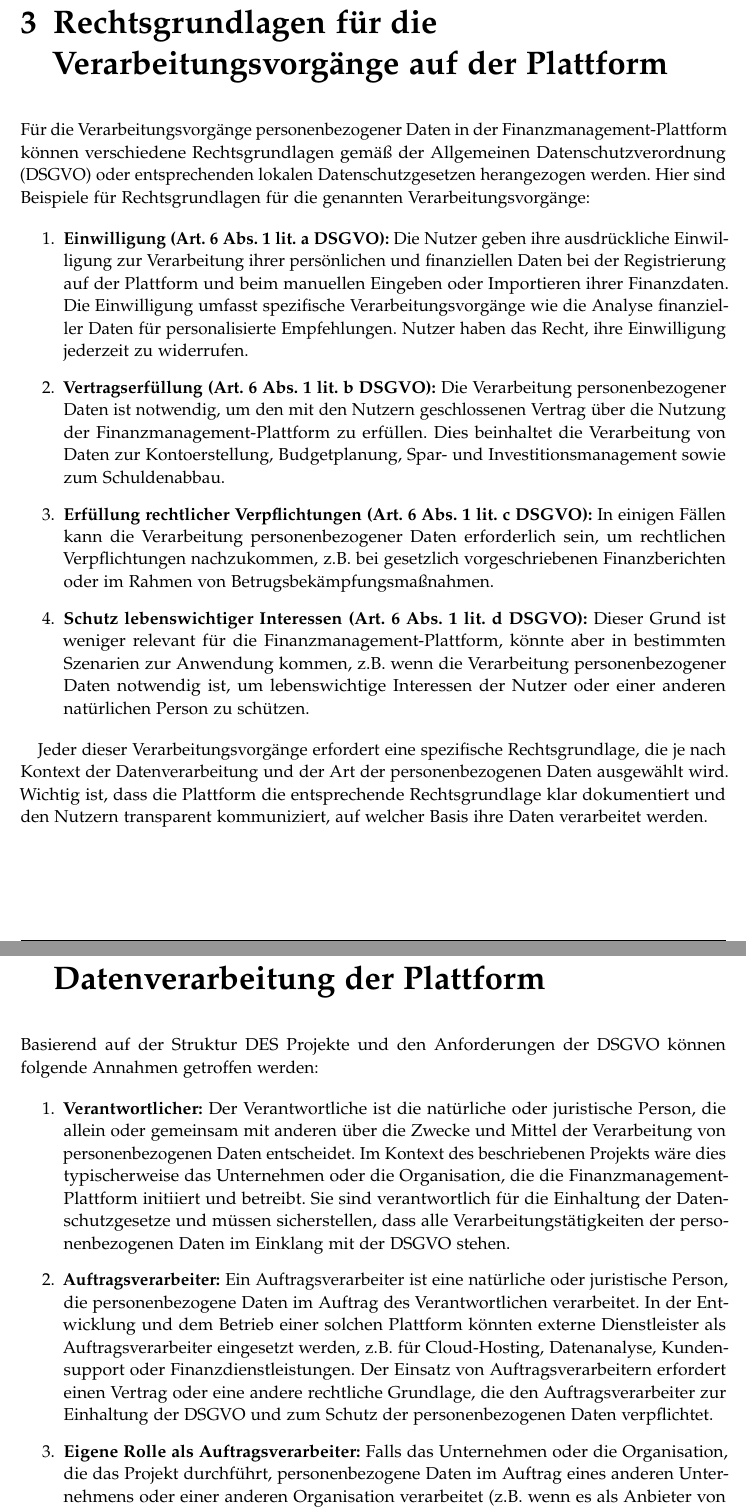
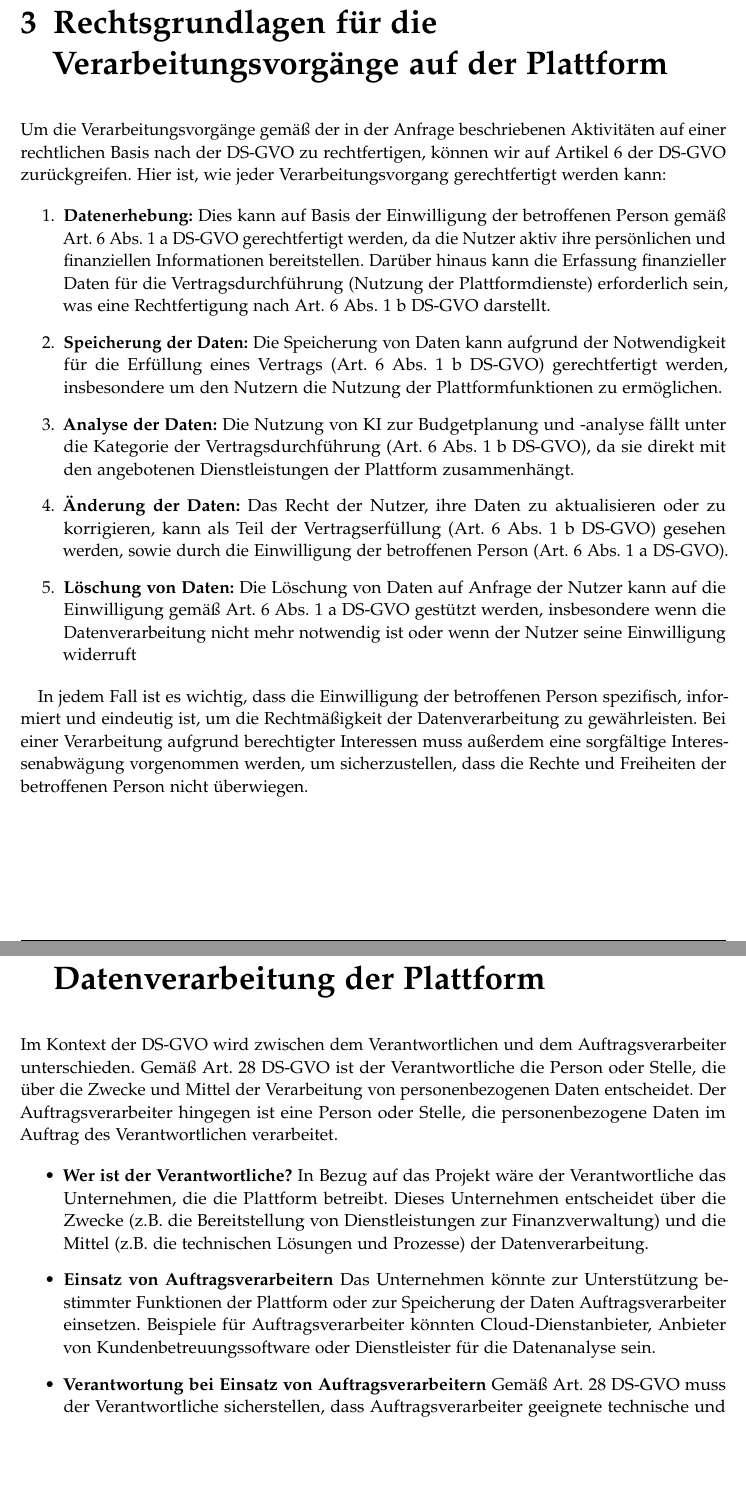
Before and after one commit to thuaduc/seminar-datenschutz-fuer-startup, a LaTeX thesis (main.tex, which reads chapters/03.tex, chapters/04.tex): two parts of pages 6 and 7 of 11 before the commit and two parts of pages 6 and 7 of 9 after it, joined at a grey line, cut so that both start at the same text, the shorter picture padded with empty space. Compiled offline with pdfLaTeX.

Commit message:
finalize paper

```diff
--- a/chapters/03.tex
+++ b/chapters/03.tex
@@ -1,20 +1,17 @@
 \chapter{Rechtsgrundlagen für die Verarbeitungsvorgänge auf der Plattform}
 
-Für die Verarbeitungsvorgänge personenbezogener Daten in der Finanzmanagement-Plattform können verschiedene Rechtsgrundlagen gemäß der Allgemeinen Datenschutzverordnung (DSGVO) oder entsprechenden lokalen Datenschutzgesetzen herangezogen werden. Hier sind Beispiele für Rechtsgrundlagen für die genannten Verarbeitungsvorgänge:
+Um die Verarbeitungsvorgänge gemäß der in der Anfrage beschriebenen Aktivitäten auf einer rechtlichen Basis nach der DS-GVO zu rechtfertigen, können wir auf Artikel 6 der DS-GVO zurückgreifen. Hier ist, wie jeder Verarbeitungsvorgang gerechtfertigt werden kann:
 
 \begin{enumerate}
-    \item \textbf{Einwilligung (Art. 6 Abs. 1 lit. a DSGVO):}
-        Die Nutzer geben ihre ausdrückliche Einwilligung zur Verarbeitung ihrer persönlichen und finanziellen Daten bei der Registrierung auf der Plattform und beim manuellen Eingeben oder Importieren ihrer Finanzdaten. Die Einwilligung umfasst spezifische Verarbeitungsvorgänge wie die Analyse finanzieller Daten für personalisierte Empfehlungen. Nutzer haben das Recht, ihre Einwilligung jederzeit zu widerrufen.
+    \item \textbf{Datenerhebung:} Dies kann auf Basis der Einwilligung der betroffenen Person gemäß Art. 6 Abs. 1 a DS-GVO gerechtfertigt werden, da die Nutzer aktiv ihre persönlichen und finanziellen Informationen bereitstellen. Darüber hinaus kann die Erfassung finanzieller Daten für die Vertragsdurchführung (Nutzung der Plattformdienste) erforderlich sein, was eine Rechtfertigung nach Art. 6 Abs. 1 b DS-GVO darstellt.
 
-    \item \textbf{Vertragserfüllung (Art. 6 Abs. 1 lit. b DSGVO):}
-        Die Verarbeitung personenbezogener Daten ist notwendig, um den mit den Nutzern geschlossenen Vertrag über die Nutzung der Finanzmanagement-Plattform zu erfüllen. Dies beinhaltet die Verarbeitung von Daten zur Kontoerstellung, Budgetplanung, Spar- und Investitionsmanagement sowie zum Schuldenabbau.
+    \item \textbf{Speicherung der Daten:} Die Speicherung von Daten kann aufgrund der Notwendigkeit für die Erfüllung eines Vertrags (Art. 6 Abs. 1 b DS-GVO) gerechtfertigt werden, insbesondere um den Nutzern die Nutzung der Plattformfunktionen zu ermöglichen.
 
-    \item \textbf{Erfüllung rechtlicher Verpflichtungen (Art. 6 Abs. 1 lit. c DSGVO):}
-        In einigen Fällen kann die Verarbeitung personenbezogener Daten erforderlich sein, um rechtlichen Verpflichtungen nachzukommen, z.B. bei gesetzlich vorgeschriebenen Finanzberichten oder im Rahmen von Betrugsbekämpfungsmaßnahmen.
+    \item \textbf{Analyse der Daten:} Die Nutzung von KI zur Budgetplanung und -analyse fällt unter die Kategorie der Vertragsdurchführung (Art. 6 Abs. 1 b DS-GVO), da sie direkt mit den angebotenen Dienstleistungen der Plattform zusammenhängt.
 
-    \item \textbf{Schutz lebenswichtiger Interessen (Art. 6 Abs. 1 lit. d DSGVO):}
-        Dieser Grund ist weniger relevant für die Finanzmanagement-Plattform, könnte aber in bestimmten Szenarien zur Anwendung kommen, z.B. wenn die Verarbeitung personenbezogener Daten notwendig ist, um lebenswichtige Interessen der Nutzer oder einer anderen natürlichen Person zu schützen.
+    \item \textbf{Änderung der Daten:} Das Recht der Nutzer, ihre Daten zu aktualisieren oder zu korrigieren, kann als Teil der Vertragserfüllung (Art. 6 Abs. 1 b DS-GVO) gesehen werden, sowie durch die Einwilligung der betroffenen Person (Art. 6 Abs. 1 a DS-GVO).
+
+    \item \textbf{Löschung von Daten:} Die Löschung von Daten auf Anfrage der Nutzer kann auf die Einwilligung gemäß Art. 6 Abs. 1 a DS-GVO gestützt werden, insbesondere wenn die Datenverarbeitung nicht mehr notwendig ist oder wenn der Nutzer seine Einwilligung widerruft
 \end{enumerate}
 
-
-Jeder dieser Verarbeitungsvorgänge erfordert eine spezifische Rechtsgrundlage, die je nach Kontext der Datenverarbeitung und der Art der personenbezogenen Daten ausgewählt wird. Wichtig ist, dass die Plattform die entsprechende Rechtsgrundlage klar dokumentiert und den Nutzern transparent kommuniziert, auf welcher Basis ihre Daten verarbeitet werden.
+In jedem Fall ist es wichtig, dass die Einwilligung der betroffenen Person spezifisch, informiert und eindeutig ist, um die Rechtmäßigkeit der Datenverarbeitung zu gewährleisten. Bei einer Verarbeitung aufgrund berechtigter Interessen muss außerdem eine sorgfältige Interessenabwägung vorgenommen werden, um sicherzustellen, dass die Rechte und Freiheiten der betroffenen Person nicht überwiegen.
--- a/chapters/04.tex
+++ b/chapters/04.tex
@@ -1,16 +1,14 @@
 \chapter{Rollen und Verantwortlichkeiten in der Datenverarbeitung der Plattform}
 
-%TODO: rewrite this part
-Basierend auf der Struktur DES Projekte und den Anforderungen der DSGVO können folgende Annahmen getroffen werden:
+Im Kontext der DS-GVO wird zwischen dem Verantwortlichen und dem Auftragsverarbeiter unterschieden. Gemäß Art. 28 DS-GVO ist der Verantwortliche die Person oder Stelle, die über die Zwecke und Mittel der Verarbeitung von personenbezogenen Daten entscheidet. Der Auftragsverarbeiter hingegen ist eine Person oder Stelle, die personenbezogene Daten im Auftrag des Verantwortlichen verarbeitet.
 
-\begin{enumerate}
-    \item \textbf{Verantwortlicher:}
-    Der Verantwortliche ist die natürliche oder juristische Person, die allein oder gemeinsam mit anderen über die Zwecke und Mittel der Verarbeitung von personenbezogenen Daten entscheidet. Im Kontext des beschriebenen Projekts wäre dies typischerweise das Unternehmen oder die Organisation, die die Finanzmanagement-Plattform initiiert und betreibt. Sie sind verantwortlich für die Einhaltung der Datenschutzgesetze und müssen sicherstellen, dass alle Verarbeitungstätigkeiten der personenbezogenen Daten im Einklang mit der DSGVO stehen.
+\begin{itemize}
+    \item \textbf{Wer ist der Verantwortliche?}
+    In Bezug auf das Projekt wäre der Verantwortliche das Unternehmen, die die Plattform betreibt. Dieses Unternehmen entscheidet über die Zwecke (z.B. die Bereitstellung von Dienstleistungen zur Finanzverwaltung) und die Mittel (z.B. die technischen Lösungen und Prozesse) der Datenverarbeitung.
 
-    \item \textbf{Auftragsverarbeiter:}
-    Ein Auftragsverarbeiter ist eine natürliche oder juristische Person, die personenbezogene Daten im Auftrag des Verantwortlichen verarbeitet. In der Entwicklung und dem Betrieb einer solchen Plattform könnten externe Dienstleister als Auftragsverarbeiter eingesetzt werden, z.B. für Cloud-Hosting, Datenanalyse, Kundensupport oder Finanzdienstleistungen. Der Einsatz von Auftragsverarbeitern erfordert einen Vertrag oder eine andere rechtliche Grundlage, die den Auftragsverarbeiter zur Einhaltung der DSGVO und zum Schutz der personenbezogenen Daten verpflichtet.
+    \item \textbf{Einsatz von Auftragsverarbeitern}
+    Das Unternehmen könnte zur Unterstützung bestimmter Funktionen der Plattform oder zur Speicherung der Daten Auftragsverarbeiter einsetzen. Beispiele für Auftragsverarbeiter könnten Cloud-Dienstanbieter, Anbieter von Kundenbetreuungssoftware oder Dienstleister für die Datenanalyse sein.
 
-    \item \textbf{Eigene Rolle als Auftragsverarbeiter:}
-    Falls das Unternehmen oder die Organisation, die das Projekt durchführt, personenbezogene Daten im Auftrag eines anderen Unternehmens oder einer anderen Organisation verarbeitet (z.B. wenn es als Anbieter von Finanzmanagement-Lösungen für Banken oder andere Finanzinstitutionen fungiert), würde es selbst als Auftragsverarbeiter agieren. In diesem Fall müsste es die Anforderungen der DSGVO für Auftragsverarbeiter erfüllen, einschließlich der Verarbeitung von Daten gemäß den Anweisungen des Verantwortlichen und der Implementierung angemessener technischer und organisatorischer Maßnahmen zum Schutz der Daten.
-\end{enumerate}
+    \item \textbf{Verantwortung bei Einsatz von Auftragsverarbeitern}
+    Gemäß Art. 28 DS-GVO muss der Verantwortliche sicherstellen, dass Auftragsverarbeiter geeignete technische und organisatorische Maßnahmen ergreifen, um einen Datenschutz gemäß den Anforderungen der DS-GVO zu gewährleisten. Der Verantwortliche und der Auftragsverarbeiter müssen einen Vertrag abschließen, der den Gegenstand und die Dauer der Verarbeitung, die Art und den Zweck der Verarbeitung, die Art der personenbezogenen Daten, die Kategorien betroffener Personen und die Pflichten und Rechte des Verantwortlichen festlegt.
 
```
Also changed, not shown: chapters/00.tex (+4 -9 lines), chapters/01.tex (+2 -2 lines), chapters/05.tex (+5 -9 lines), chapters/06.tex (+11 -20 lines), chapters/04.tex (3 more changed lines), 1 other file.
